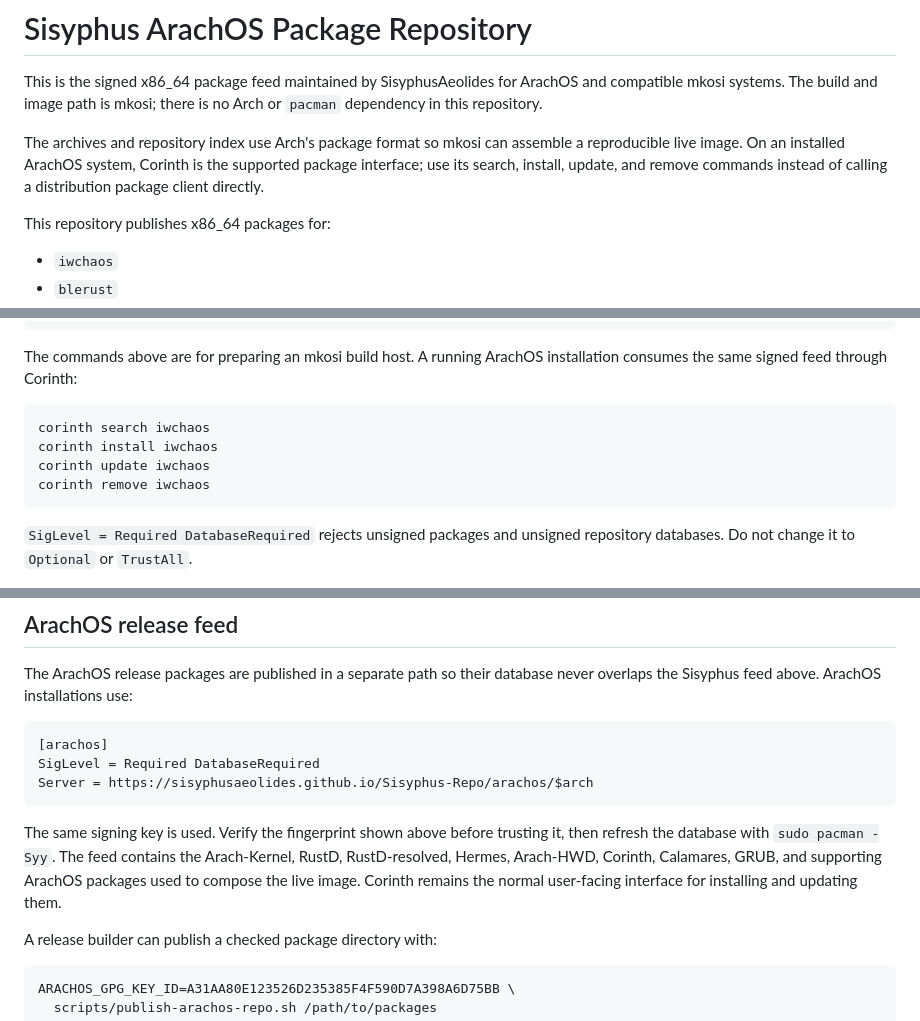
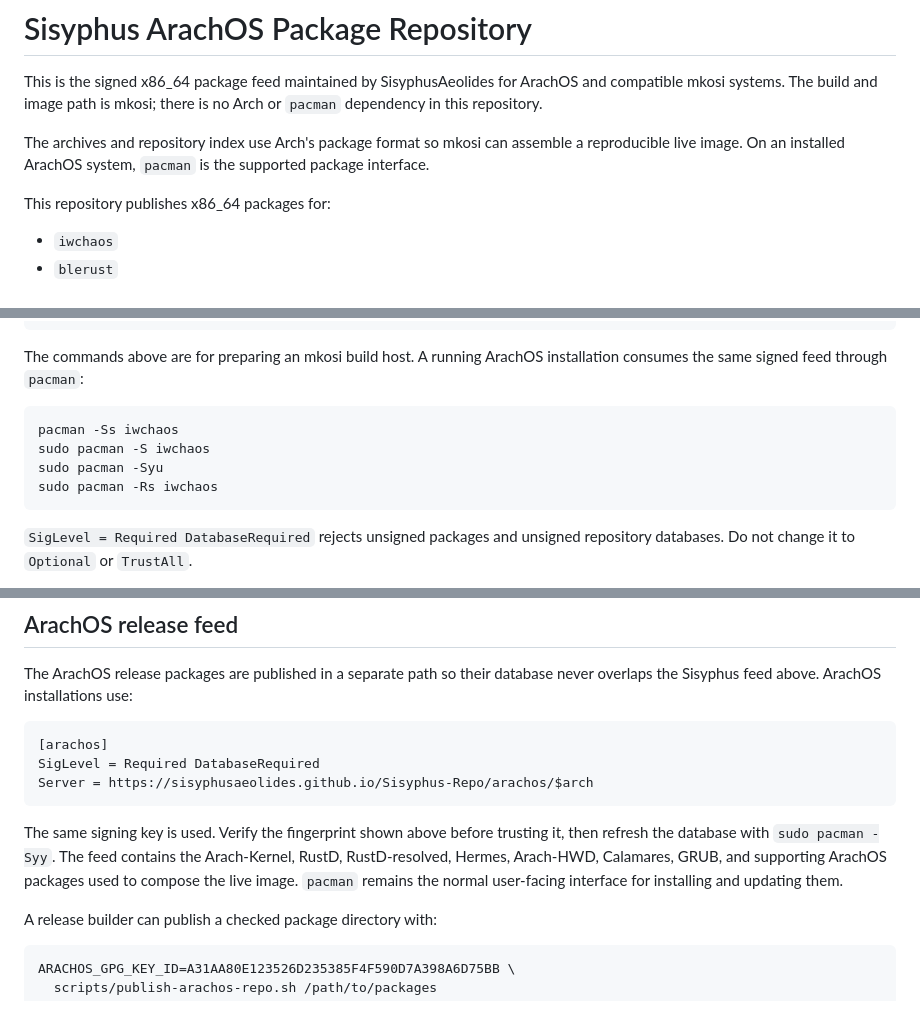
Before and after one commit to SisyphusAeolides/Sisyphus-Repo, a Markdown page: README.md, 3 parts joined by grey strips. Drawn GitHub-style.

Commit message:
docs: remove deprecated corinth package interface

````diff
--- a/README.md
+++ b/README.md
@@ -5,9 +5,7 @@ ArachOS and compatible mkosi systems. The build and image path is mkosi;
 there is no Arch or `pacman` dependency in this repository.
 
 The archives and repository index use Arch's package format so mkosi can
-assemble a reproducible live image. On an installed ArachOS system, Corinth is
-the supported package interface; use its search, install, update, and remove
-commands instead of calling a distribution package client directly.
+assemble a reproducible live image. On an installed ArachOS system, `pacman` is the supported package interface.
 
 This repository publishes x86_64 packages for:
 
@@ -42,13 +40,13 @@ sudo pacman -S blerust ccze-rs elan-guardian iwchaos libinput-rs tuned-rs
 ```
 
 The commands above are for preparing an mkosi build host. A running ArachOS
-installation consumes the same signed feed through Corinth:
+installation consumes the same signed feed through `pacman`:
 
 ```sh
-corinth search iwchaos
-corinth install iwchaos
-corinth update iwchaos
-corinth remove iwchaos
+pacman -Ss iwchaos
+sudo pacman -S iwchaos
+sudo pacman -Syu
+sudo pacman -Rs iwchaos
 ```
 
 `SigLevel = Required DatabaseRequired` rejects unsigned packages and unsigned
@@ -79,9 +77,9 @@ Server = https://sisyphusaeolides.github.io/Sisyphus-Repo/arachos/$arch
 
 The same signing key is used. Verify the fingerprint shown above before
 trusting it, then refresh the database with `sudo pacman -Syy`. The feed
-contains the Arach-Kernel, RustD, RustD-resolved, Hermes, Arach-HWD, Corinth,
+contains the Arach-Kernel, RustD, RustD-resolved, Hermes, Arach-HWD,
 Calamares, GRUB, and supporting ArachOS packages used to compose the live
-image. Corinth remains the normal user-facing interface for installing and
+image. `pacman` remains the normal user-facing interface for installing and
 updating them.
 
 A release builder can publish a checked package directory with:
````
